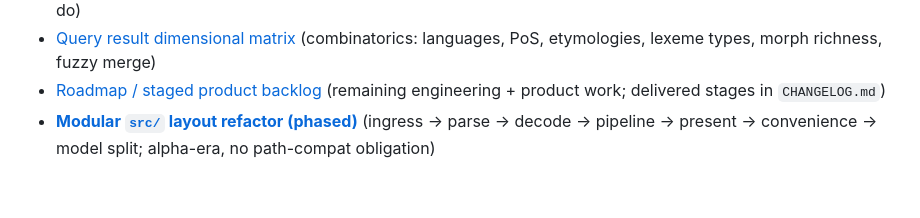
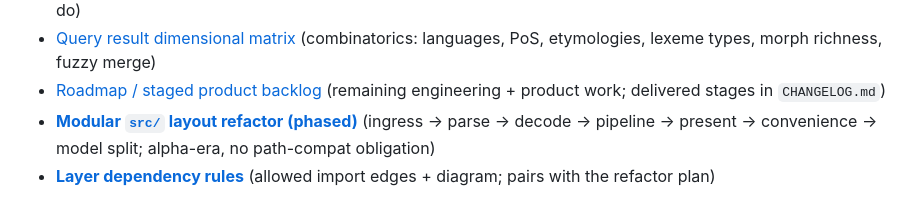
Before and after one commit to rhythmus/wiktionary-sdk, a Markdown page: AGENTS.md, the part around the change. Drawn GitHub-style.

```diff
--- a/AGENTS.md
+++ b/AGENTS.md
@@ -221,3 +221,4 @@ When roadmap items ship, update **`CHANGELOG.md`** (versioned notes + roadmap hi
 - [Query result dimensional matrix](docs/query-result-dimensional-matrix.md) (combinatorics: languages, PoS, etymologies, lexeme types, morph richness, fuzzy merge)
 - [Roadmap / staged product backlog](docs/ROADMAP.md) (remaining engineering + product work; delivered stages in `CHANGELOG.md`)
 - [**Modular `src/` layout refactor (phased)**](docs/src-layout-refactor-plan.md) (ingress → parse → decode → pipeline → present → convenience → model split; alpha-era, no path-compat obligation)
+- [**Layer dependency rules**](docs/architecture-layers.md) (allowed import edges + diagram; pairs with the refactor plan)
```
Also changed, not shown: docs/architecture-layers.md (added, +61 -0 lines).
